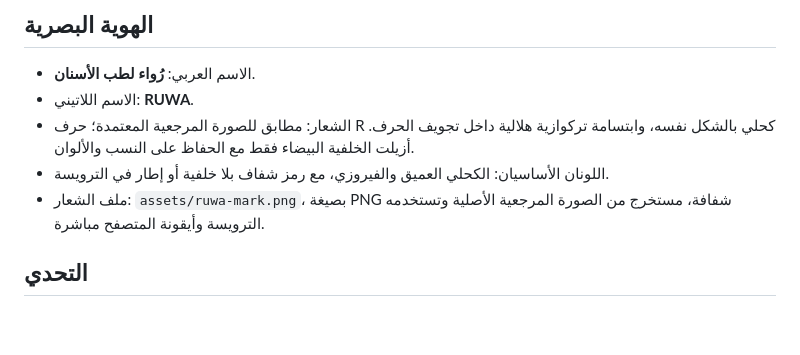
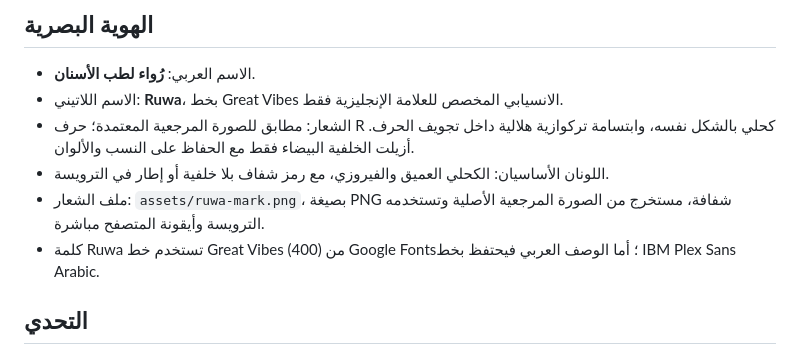
Before and after one commit to shoppingmr4-dev/elite-dental-demo, a Markdown page: portfolio/elite-dental-whitening/CASE-STUDY.md, the part around the change. Rendered like a GitHub page; blank space fills up the shorter version.

Commit message:
Document Ruwa script wordmark and Arabic type treatment

```diff
--- a/portfolio/elite-dental-whitening/CASE-STUDY.md
+++ b/portfolio/elite-dental-whitening/CASE-STUDY.md
@@ -21,10 +21,11 @@
 ## الهوية البصرية
 
 - الاسم العربي: **رُواء لطب الأسنان**.
-- الاسم اللاتيني: **RUWA**.
+- الاسم اللاتيني: **Ruwa**، بخط Great Vibes الانسيابي المخصص للعلامة الإنجليزية فقط.
 - الشعار: مطابق للصورة المرجعية المعتمدة؛ حرف R كحلي بالشكل نفسه، وابتسامة تركوازية هلالية داخل تجويف الحرف. أزيلت الخلفية البيضاء فقط مع الحفاظ على النسب والألوان.
 - اللونان الأساسيان: الكحلي العميق والفيروزي، مع رمز شفاف بلا خلفية أو إطار في الترويسة.
 - ملف الشعار: `assets/ruwa-mark.png`، بصيغة PNG شفافة، مستخرج من الصورة المرجعية الأصلية وتستخدمه الترويسة وأيقونة المتصفح مباشرة.
+- كلمة Ruwa تستخدم خط Great Vibes (400) من Google Fonts؛ أما الوصف العربي فيحتفظ بخط IBM Plex Sans Arabic.
 
 ## التحدي
 
```
